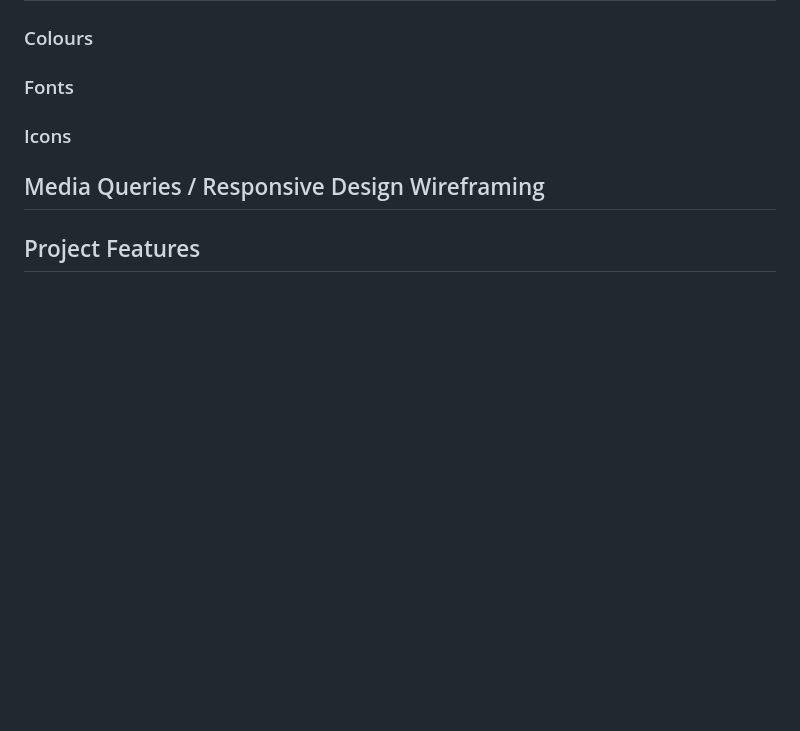
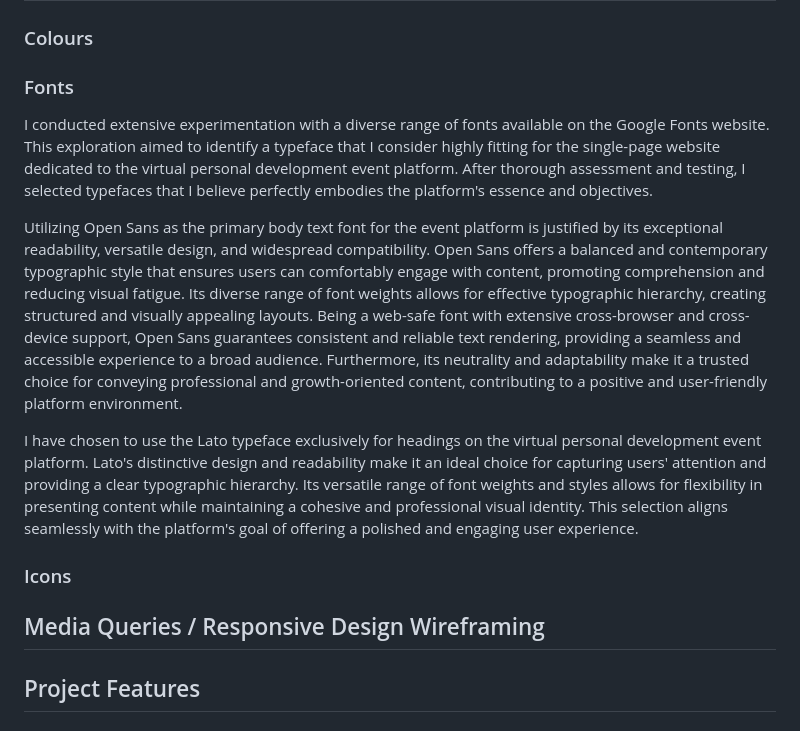
Before and after one commit to rosg150498/thrivesync, a Markdown page: README.md, the part around the change. Drawn GitHub-style; blank space fills up the shorter version.

Commit message:
Add fonts choices content to readme.md

```diff
--- a/README.md
+++ b/README.md
@@ -136,6 +136,12 @@ Welcome to ThriveSync. Thrive Sync is a personal development virtual event platf
 
 ### Fonts
 
+I conducted extensive experimentation with a diverse range of fonts available on the Google Fonts website. This exploration aimed to identify a typeface that I consider highly fitting for the single-page website dedicated to the virtual personal development event platform. After thorough assessment and testing, I selected typefaces that I believe perfectly embodies the platform's essence and objectives.
+
+Utilizing Open Sans as the primary body text font for the event platform is justified by its exceptional readability, versatile design, and widespread compatibility. Open Sans offers a balanced and contemporary typographic style that ensures users can comfortably engage with content, promoting comprehension and reducing visual fatigue. Its diverse range of font weights allows for effective typographic hierarchy, creating structured and visually appealing layouts. Being a web-safe font with extensive cross-browser and cross-device support, Open Sans guarantees consistent and reliable text rendering, providing a seamless and accessible experience to a broad audience. Furthermore, its neutrality and adaptability make it a trusted choice for conveying professional and growth-oriented content, contributing to a positive and user-friendly platform environment.
+
+I have chosen to use the Lato typeface exclusively for headings on the virtual personal development event platform. Lato's distinctive design and readability make it an ideal choice for capturing users' attention and providing a clear typographic hierarchy. Its versatile range of font weights and styles allows for flexibility in presenting content while maintaining a cohesive and professional visual identity. This selection aligns seamlessly with the platform's goal of offering a polished and engaging user experience.
+
 ### Icons
 
 ## Media Queries / Responsive Design Wireframing
```
